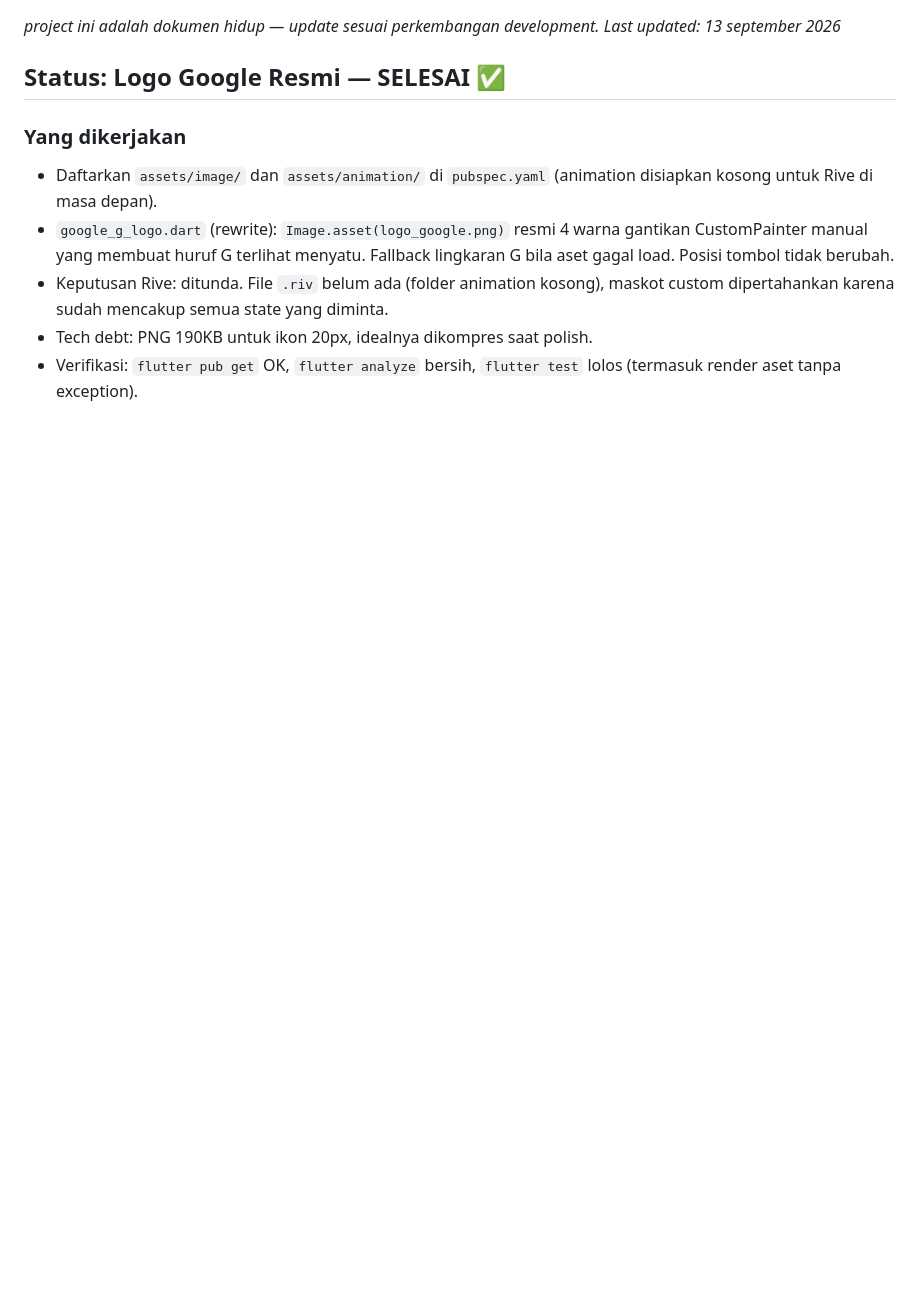
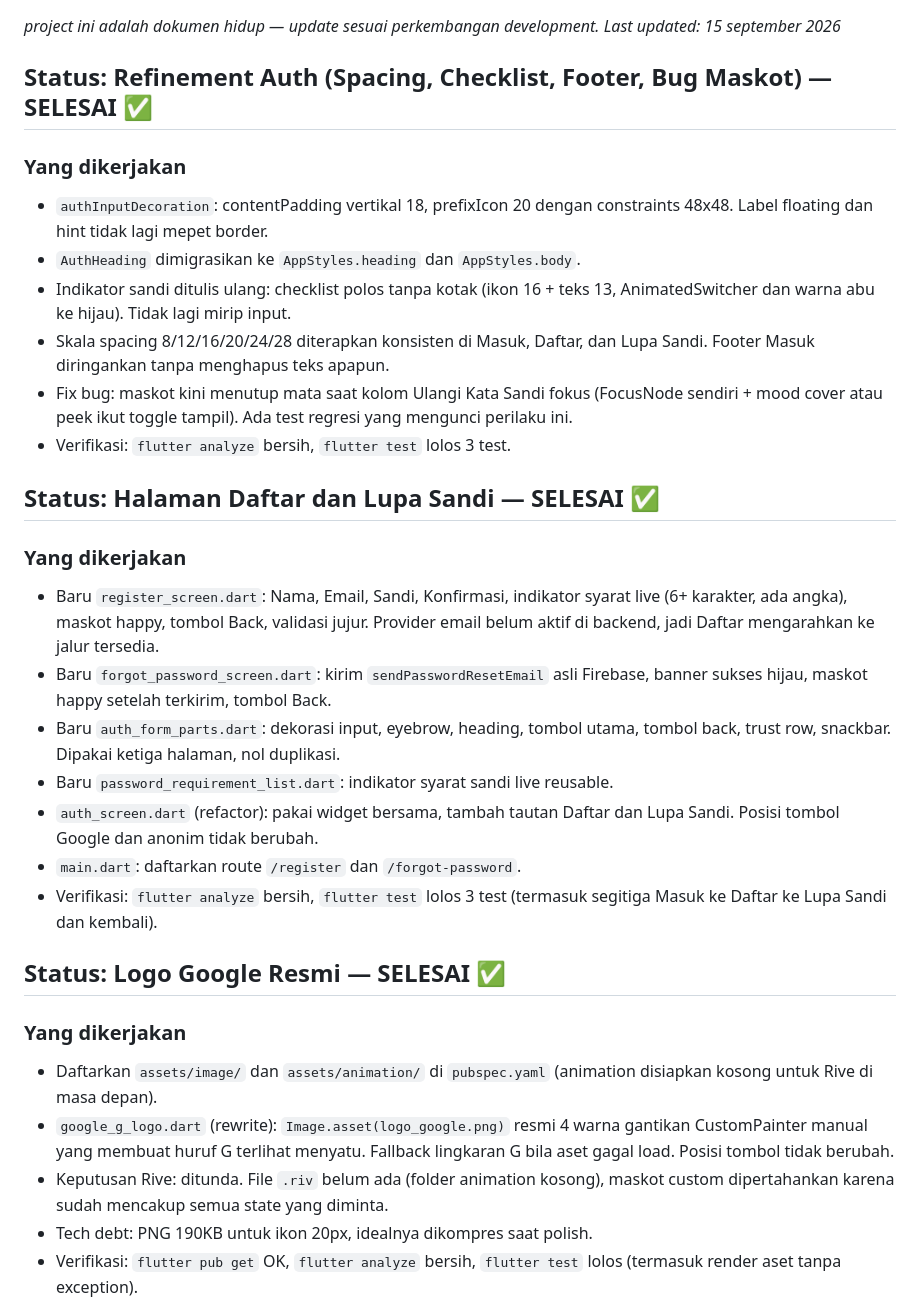
Before and after one commit to andrest1101/literasi-ai, a Markdown page: progress.md, the part around the change. Drawn GitHub-style; blank space fills up the shorter version.

Commit message:
docs(progress): record auth refinement and mascot fix

```diff
--- a/progress.md
+++ b/progress.md
@@ -1,5 +1,37 @@
 _project ini adalah dokumen hidup — update sesuai perkembangan development._
-_Last updated: 13 september 2026_
+_Last updated: 15 september 2026_
+
+## Status: Refinement Auth (Spacing, Checklist, Footer, Bug Maskot) — SELESAI ✅
+
+### Yang dikerjakan
+- `authInputDecoration`: contentPadding vertikal 18, prefixIcon 20 dengan
+  constraints 48x48. Label floating dan hint tidak lagi mepet border.
+- `AuthHeading` dimigrasikan ke `AppStyles.heading` dan `AppStyles.body`.
+- Indikator sandi ditulis ulang: checklist polos tanpa kotak (ikon 16 +
+  teks 13, AnimatedSwitcher dan warna abu ke hijau). Tidak lagi mirip input.
+- Skala spacing 8/12/16/20/24/28 diterapkan konsisten di Masuk, Daftar,
+  dan Lupa Sandi. Footer Masuk diringankan tanpa menghapus teks apapun.
+- Fix bug: maskot kini menutup mata saat kolom Ulangi Kata Sandi fokus
+  (FocusNode sendiri + mood cover atau peek ikut toggle tampil).
+  Ada test regresi yang mengunci perilaku ini.
+- Verifikasi: `flutter analyze` bersih, `flutter test` lolos 3 test.
+
+## Status: Halaman Daftar dan Lupa Sandi — SELESAI ✅
+
+### Yang dikerjakan
+- Baru `register_screen.dart`: Nama, Email, Sandi, Konfirmasi, indikator syarat
+  live (6+ karakter, ada angka), maskot happy, tombol Back, validasi jujur.
+  Provider email belum aktif di backend, jadi Daftar mengarahkan ke jalur tersedia.
+- Baru `forgot_password_screen.dart`: kirim `sendPasswordResetEmail` asli Firebase,
+  banner sukses hijau, maskot happy setelah terkirim, tombol Back.
+- Baru `auth_form_parts.dart`: dekorasi input, eyebrow, heading, tombol utama,
+  tombol back, trust row, snackbar. Dipakai ketiga halaman, nol duplikasi.
+- Baru `password_requirement_list.dart`: indikator syarat sandi live reusable.
+- `auth_screen.dart` (refactor): pakai widget bersama, tambah tautan Daftar
+  dan Lupa Sandi. Posisi tombol Google dan anonim tidak berubah.
+- `main.dart`: daftarkan route `/register` dan `/forgot-password`.
+- Verifikasi: `flutter analyze` bersih, `flutter test` lolos 3 test
+  (termasuk segitiga Masuk ke Daftar ke Lupa Sandi dan kembali).
 
 ## Status: Logo Google Resmi — SELESAI ✅
 
```
